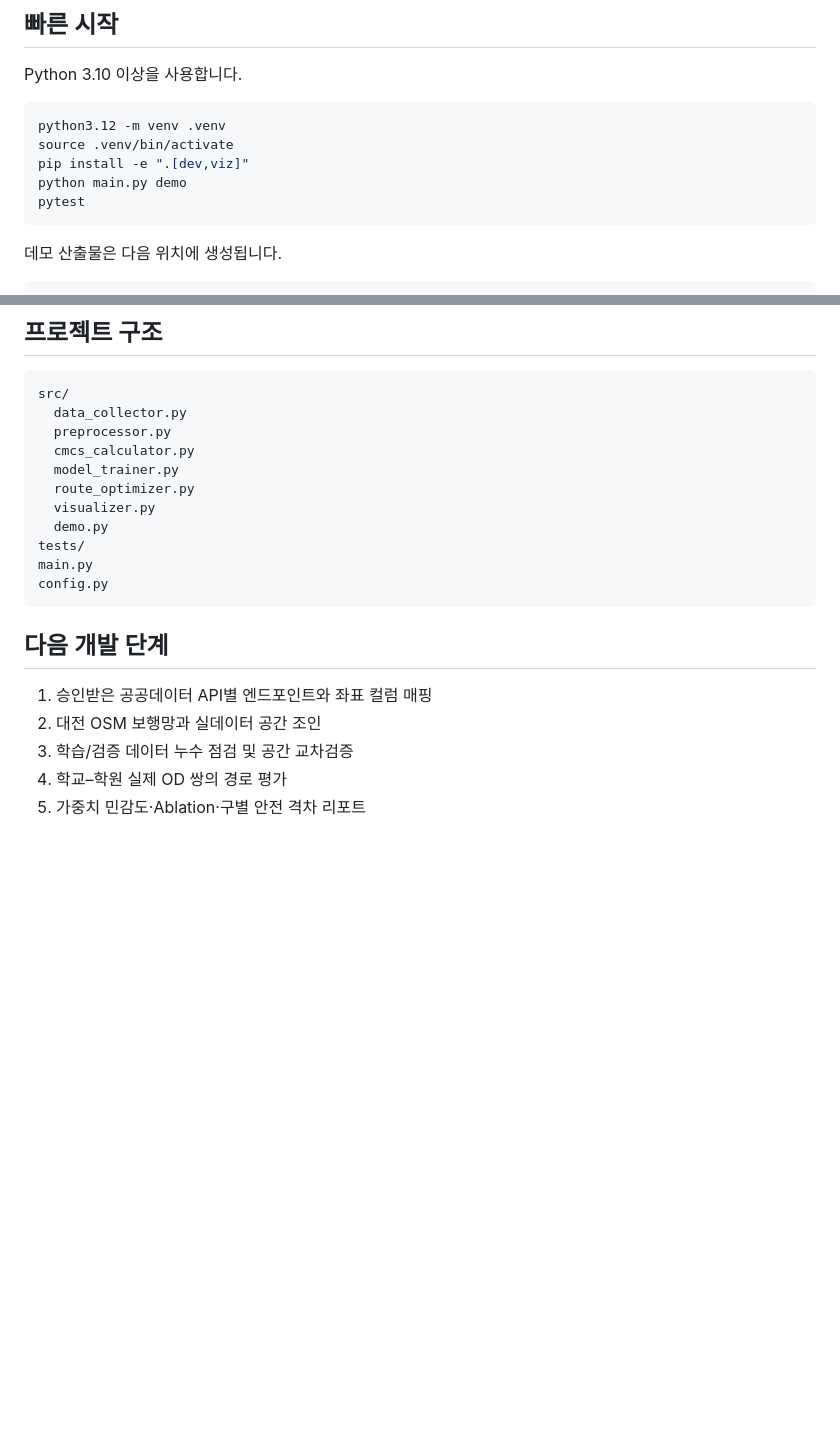
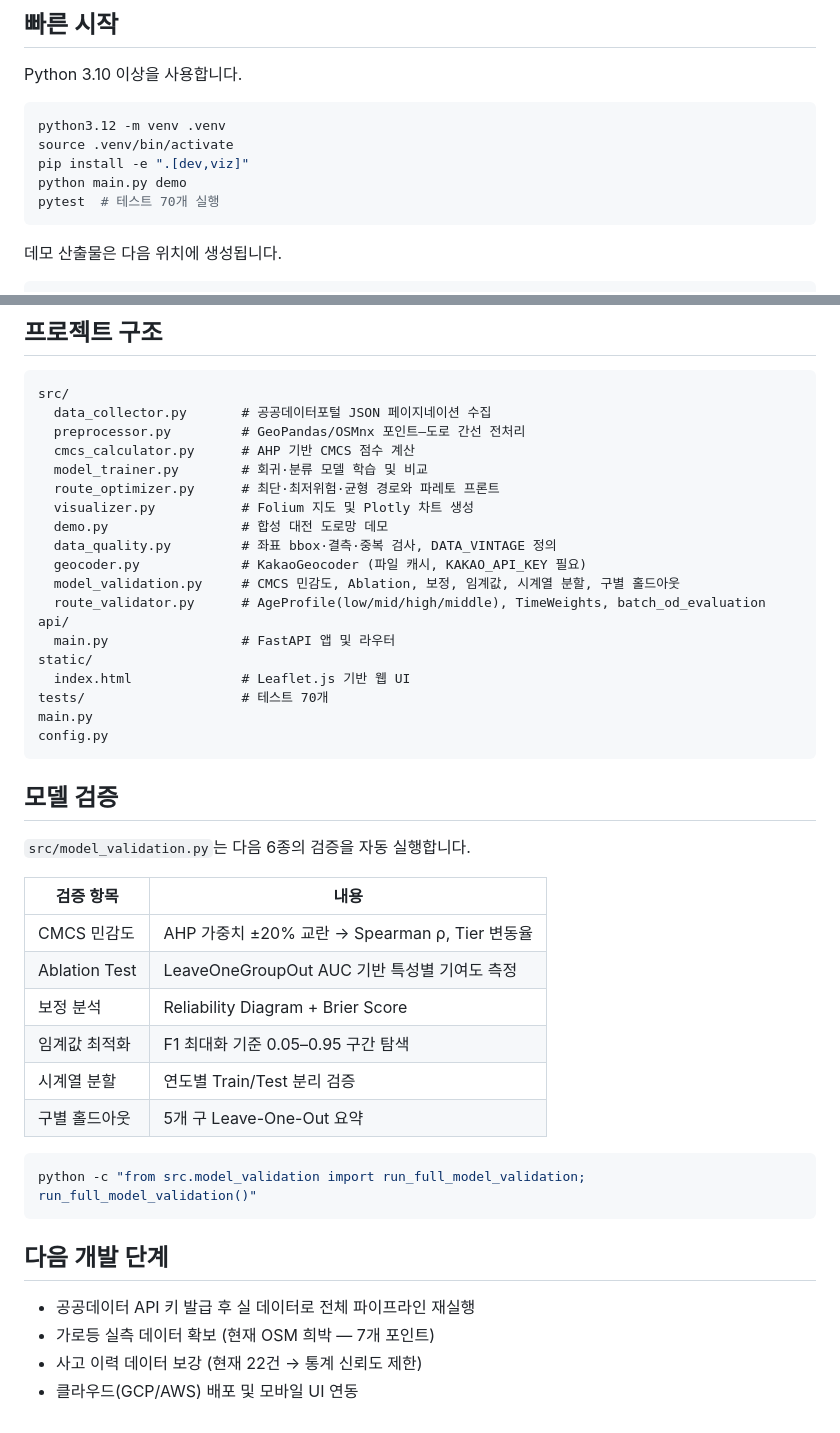
Before and after one commit to WE-ON-ARK/AIMath, a Markdown page: README.md, 2 parts joined by grey strips. GitHub-like rendering; blank space fills up the shorter version.

Commit message:
Update README: document validation module, fix stale next-steps section
Co-Authored-By: Claude Sonnet 4.6 <noreply@anthropic.com>

````diff
--- a/README.md
+++ b/README.md
@@ -22,7 +22,7 @@ python3.12 -m venv .venv
 source .venv/bin/activate
 pip install -e ".[dev,viz]"
 python main.py demo
-pytest
+pytest  # 테스트 70개 실행
 ```
 
 데모 산출물은 다음 위치에 생성됩니다.
@@ -147,22 +191,46 @@ safety_cost = length_m × (risk_floor + CMCS)
 
 ```text
 src/
-  data_collector.py
-  preprocessor.py
-  cmcs_calculator.py
-  model_trainer.py
-  route_optimizer.py
-  visualizer.py
-  demo.py
-tests/
+  data_collector.py       # 공공데이터포털 JSON 페이지네이션 수집
+  preprocessor.py         # GeoPandas/OSMnx 포인트–도로 간선 전처리
+  cmcs_calculator.py      # AHP 기반 CMCS 점수 계산
+  model_trainer.py        # 회귀·분류 모델 학습 및 비교
+  route_optimizer.py      # 최단·최저위험·균형 경로와 파레토 프론트
+  visualizer.py           # Folium 지도 및 Plotly 차트 생성
+  demo.py                 # 합성 대전 도로망 데모
+  data_quality.py         # 좌표 bbox·결측·중복 검사, DATA_VINTAGE 정의
+  geocoder.py             # KakaoGeocoder (파일 캐시, KAKAO_API_KEY 필요)
+  model_validation.py     # CMCS 민감도, Ablation, 보정, 임계값, 시계열 분할, 구별 홀드아웃
+  route_validator.py      # AgeProfile(low/mid/high/middle), TimeWeights, batch_od_evaluation
+api/
+  main.py                 # FastAPI 앱 및 라우터
+static/
+  index.html              # Leaflet.js 기반 웹 UI
+tests/                    # 테스트 70개
 main.py
 config.py
 ```
 
+## 모델 검증
+
+`src/model_validation.py`는 다음 6종의 검증을 자동 실행합니다.
+
+| 검증 항목 | 내용 |
+|-----------|------|
+| CMCS 민감도 | AHP 가중치 ±20% 교란 → Spearman ρ, Tier 변동율 |
+| Ablation Test | LeaveOneGroupOut AUC 기반 특성별 기여도 측정 |
+| 보정 분석 | Reliability Diagram + Brier Score |
+| 임계값 최적화 | F1 최대화 기준 0.05–0.95 구간 탐색 |
+| 시계열 분할 | 연도별 Train/Test 분리 검증 |
+| 구별 홀드아웃 | 5개 구 Leave-One-Out 요약 |
+
+```bash
+python -c "from src.model_validation import run_full_model_validation; run_full_model_validation()"
+```
+
 ## 다음 개발 단계
 
-1. 승인받은 공공데이터 API별 엔드포인트와 좌표 컬럼 매핑
-2. 대전 OSM 보행망과 실데이터 공간 조인
-3. 학습/검증 데이터 누수 점검 및 공간 교차검증
-4. 학교–학원 실제 OD 쌍의 경로 평가
-5. 가중치 민감도·Ablation·구별 안전 격차 리포트
+- 공공데이터 API 키 발급 후 실 데이터로 전체 파이프라인 재실행
+- 가로등 실측 데이터 확보 (현재 OSM 희박 — 7개 포인트)
+- 사고 이력 데이터 보강 (현재 22건 → 통계 신뢰도 제한)
+- 클라우드(GCP/AWS) 배포 및 모바일 UI 연동
````
Also changed, not shown: other parts of README.md (+44 -0 lines).
